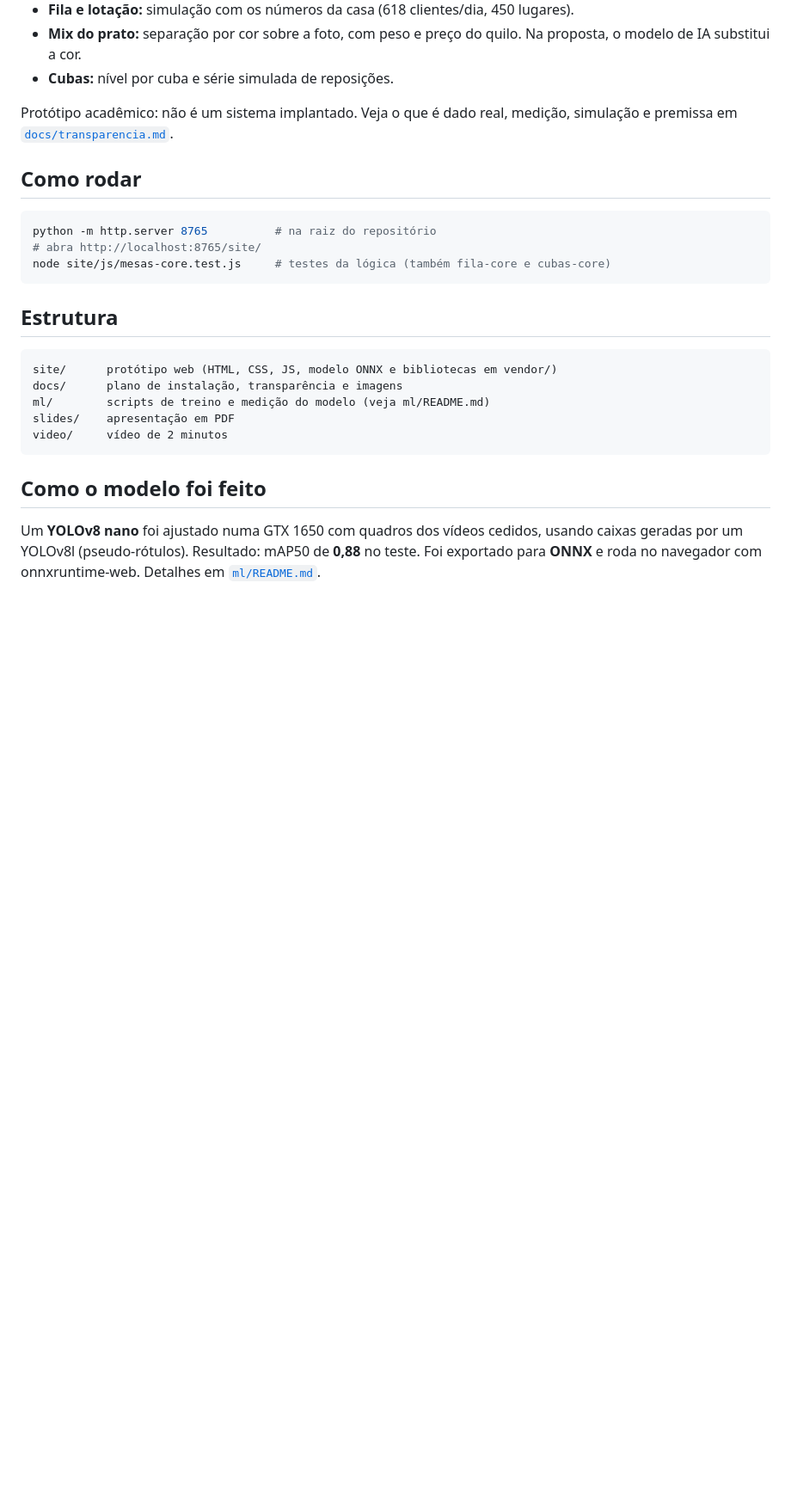
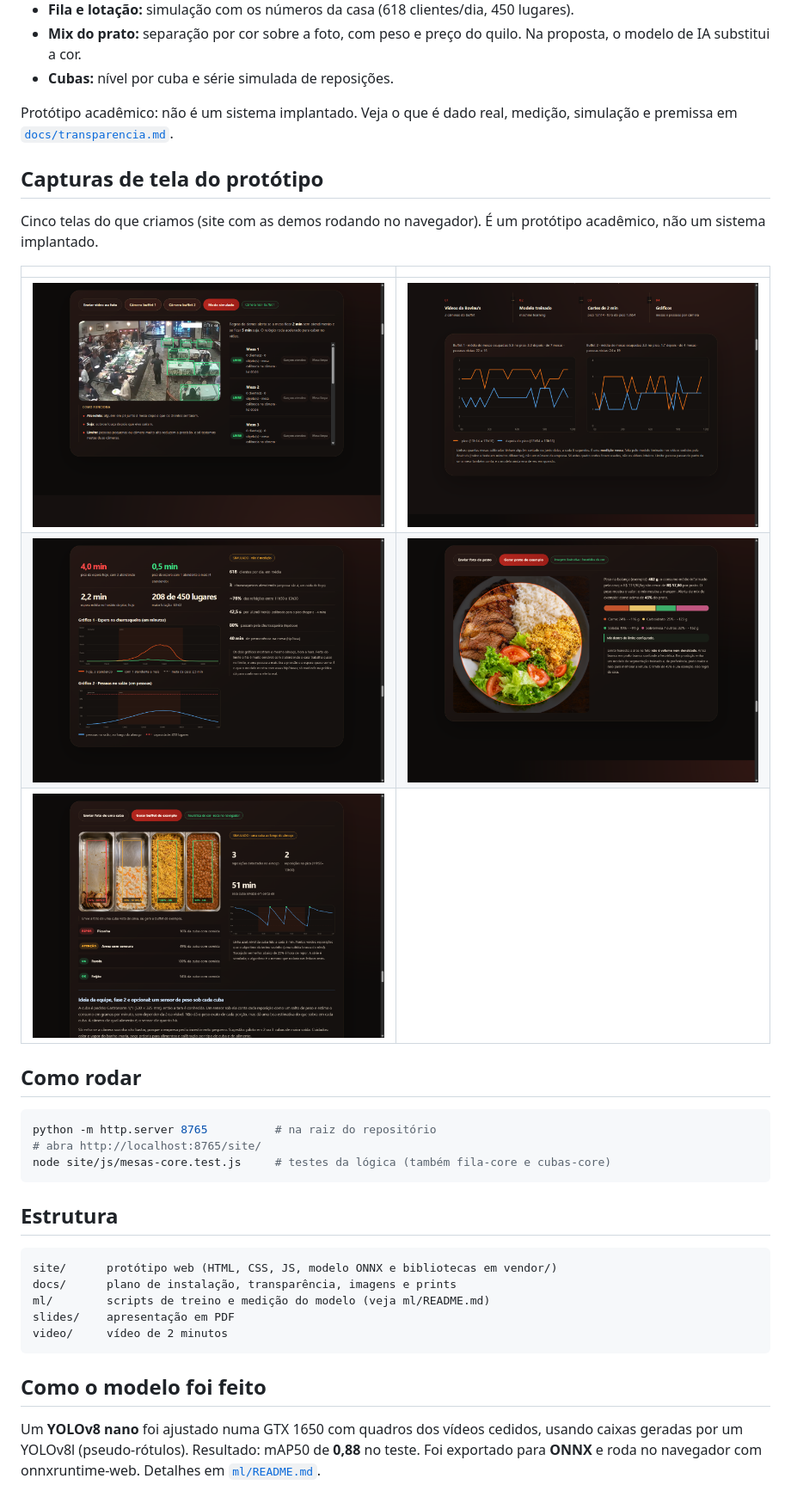
Before and after one commit to Breno-Sarcero/bigtech-fmu-2026-2, a Markdown page: README.md, the part around the change. Shown at 86% size. Drawn GitHub-style; pictures changed too: docs/prints/1-mesas-camera-real.png (added), docs/prints/2-medido-nos-cortes-reais.png (added), docs/prints/3-fila-e-lotacao.png (added); blank space fills up the shorter version.

Commit message:
docs: restaura as 5 capturas de tela do protótipo no README (#25)
O edital pede capturas de tela da solução (máx. 5) no repositório.

````diff
--- a/README.md
+++ b/README.md
@@ -36,6 +36,16 @@ Tudo roda no navegador, sem enviar imagem a servidor.
 
 Protótipo acadêmico: não é um sistema implantado. Veja o que é dado real, medição, simulação e premissa em [`docs/transparencia.md`](docs/transparencia.md).
 
+## Capturas de tela do protótipo
+
+Cinco telas do que criamos (site com as demos rodando no navegador). É um protótipo acadêmico, não um sistema implantado.
+
+| | |
+|---|---|
+| ![Mesas com câmera real](docs/prints/1-mesas-camera-real.png) | ![Medido nos cortes reais](docs/prints/2-medido-nos-cortes-reais.png) |
+| ![Fila e lotação](docs/prints/3-fila-e-lotacao.png) | ![Mix do prato](docs/prints/4-mix-do-prato.png) |
+| ![Cubas do buffet](docs/prints/5-cubas-do-buffet.png) | |
+
 ## Como rodar
 
 ```bash
@@ -48,7 +58,7 @@ node site/js/mesas-core.test.js     # testes da lógica (também fila-core e cub
 
 ```
 site/      protótipo web (HTML, CSS, JS, modelo ONNX e bibliotecas em vendor/)
-docs/      plano de instalação, transparência e imagens
+docs/      plano de instalação, transparência, imagens e prints
 ml/        scripts de treino e medição do modelo (veja ml/README.md)
 slides/    apresentação em PDF
 video/     vídeo de 2 minutos
````
